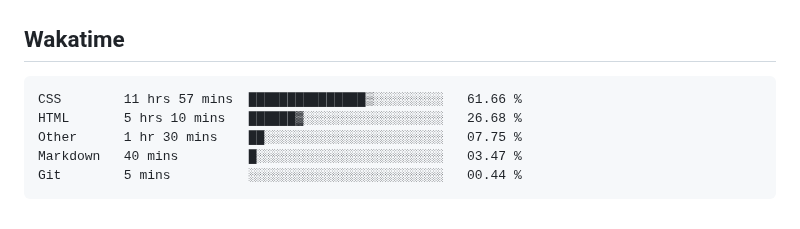
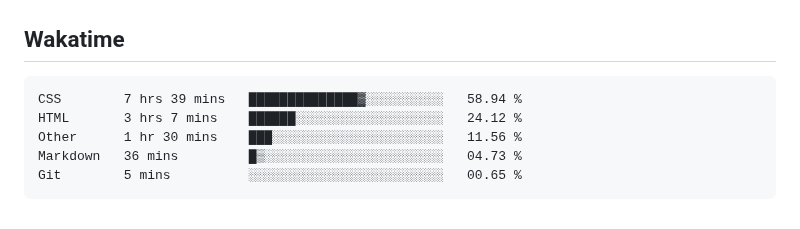
Before and after one commit to hoshewasheetape1018/WD-Finals, a Markdown page: readme.md, the part around the change. Drawn GitHub-style.

Commit message:
Updated waka-readme graph with new metrics

````diff
--- a/readme.md
+++ b/readme.md
@@ -124,11 +124,11 @@ WD-ProjectName
 <!--START_SECTION:waka-->
 
 ```txt
-CSS        11 hrs 57 mins  ███████████████▒░░░░░░░░░   61.66 %
-HTML       5 hrs 10 mins   ██████▓░░░░░░░░░░░░░░░░░░   26.68 %
-Other      1 hr 30 mins    ██░░░░░░░░░░░░░░░░░░░░░░░   07.75 %
-Markdown   40 mins         █░░░░░░░░░░░░░░░░░░░░░░░░   03.47 %
-Git        5 mins          ░░░░░░░░░░░░░░░░░░░░░░░░░   00.44 %
+CSS        7 hrs 39 mins   ██████████████▓░░░░░░░░░░   58.94 %
+HTML       3 hrs 7 mins    ██████░░░░░░░░░░░░░░░░░░░   24.12 %
+Other      1 hr 30 mins    ███░░░░░░░░░░░░░░░░░░░░░░   11.56 %
+Markdown   36 mins         █▒░░░░░░░░░░░░░░░░░░░░░░░   04.73 %
+Git        5 mins          ░░░░░░░░░░░░░░░░░░░░░░░░░   00.65 %
 ```
 
 <!--END_SECTION:waka-->
````
